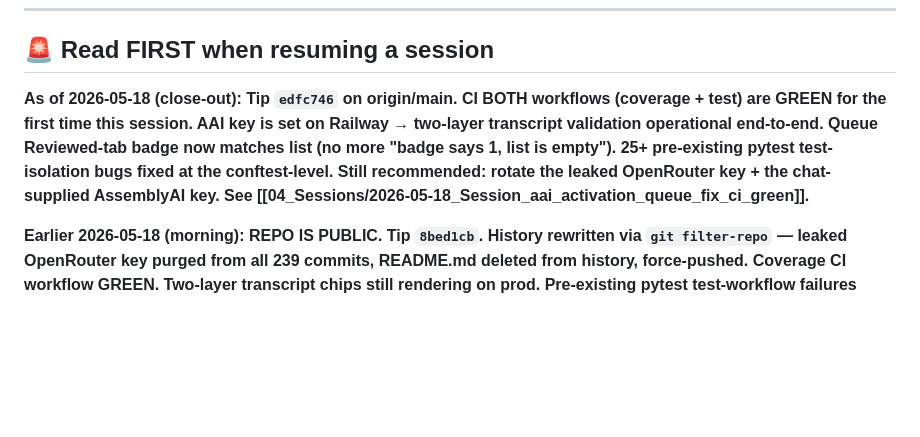
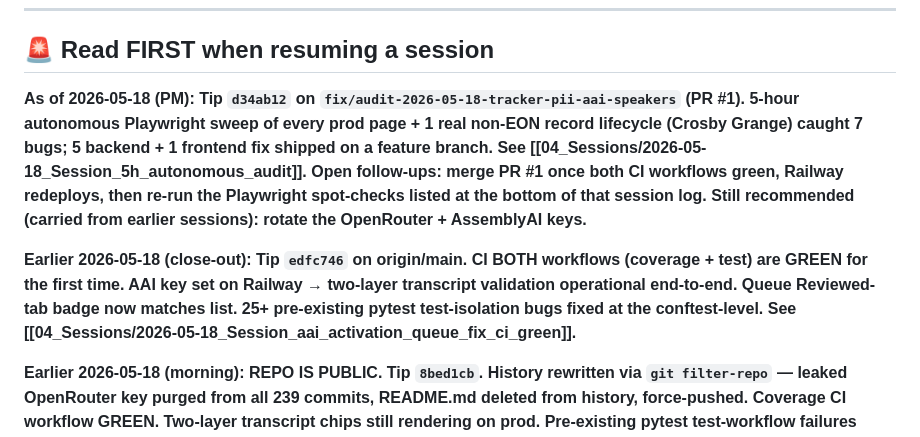
Before and after one commit to kingusa1/compliance-agent, a Markdown page: BRAIN/00_INDEX.md, the part around the change. Drawn GitHub-style; blank space fills up the shorter version.

```diff
--- a/BRAIN/00_INDEX.md
+++ b/BRAIN/00_INDEX.md
@@ -24,7 +24,9 @@ tags: [index, brain]
 
 ## 🚨 Read FIRST when resuming a session
 
-**As of 2026-05-18 (close-out): Tip `edfc746` on origin/main. CI BOTH workflows (coverage + test) are GREEN for the first time this session. AAI key is set on Railway → two-layer transcript validation operational end-to-end. Queue Reviewed-tab badge now matches list (no more "badge says 1, list is empty"). 25+ pre-existing pytest test-isolation bugs fixed at the conftest-level. Still recommended: rotate the leaked OpenRouter key + the chat-supplied AssemblyAI key. See [[04_Sessions/2026-05-18_Session_aai_activation_queue_fix_ci_green]].**
+**As of 2026-05-18 (PM): Tip `d34ab12` on `fix/audit-2026-05-18-tracker-pii-aai-speakers` (PR #1). 5-hour autonomous Playwright sweep of every prod page + 1 real non-EON record lifecycle (Crosby Grange) caught 7 bugs; 5 backend + 1 frontend fix shipped on a feature branch. See [[04_Sessions/2026-05-18_Session_5h_autonomous_audit]]. Open follow-ups: merge PR #1 once both CI workflows green, Railway redeploys, then re-run the Playwright spot-checks listed at the bottom of that session log. Still recommended (carried from earlier sessions): rotate the OpenRouter + AssemblyAI keys.**
+
+**Earlier 2026-05-18 (close-out): Tip `edfc746` on origin/main. CI BOTH workflows (coverage + test) are GREEN for the first time. AAI key set on Railway → two-layer transcript validation operational end-to-end. Queue Reviewed-tab badge now matches list. 25+ pre-existing pytest test-isolation bugs fixed at the conftest-level. See [[04_Sessions/2026-05-18_Session_aai_activation_queue_fix_ci_green]].**
 
 **Earlier 2026-05-18 (morning): REPO IS PUBLIC. Tip `8bed1cb`. History rewritten via `git filter-repo` — leaked OpenRouter key purged from all 239 commits, README.md deleted from history, force-pushed. Coverage CI workflow GREEN. Two-layer transcript chips still rendering on prod. Pre-existing pytest test-workflow failures (test_claim_*, test_compliance_*) are documented tech debt that surfaced once Actions were unblocked. STILL pending user action: set `ASSEMBLYAI_API_KEY` on Railway + rotate the leaked OpenRouter key as defence-in-depth. See [[04_Sessions/2026-05-18_Session_public_repo_security_cleanup]].**
 
```
Also changed, not shown: BRAIN/04_Sessions/2026-05-18_Session_5h_autonomous_audit.md (added, +180 -0 lines), BRAIN/05_State/Live_State.md (+36 -0 lines).
